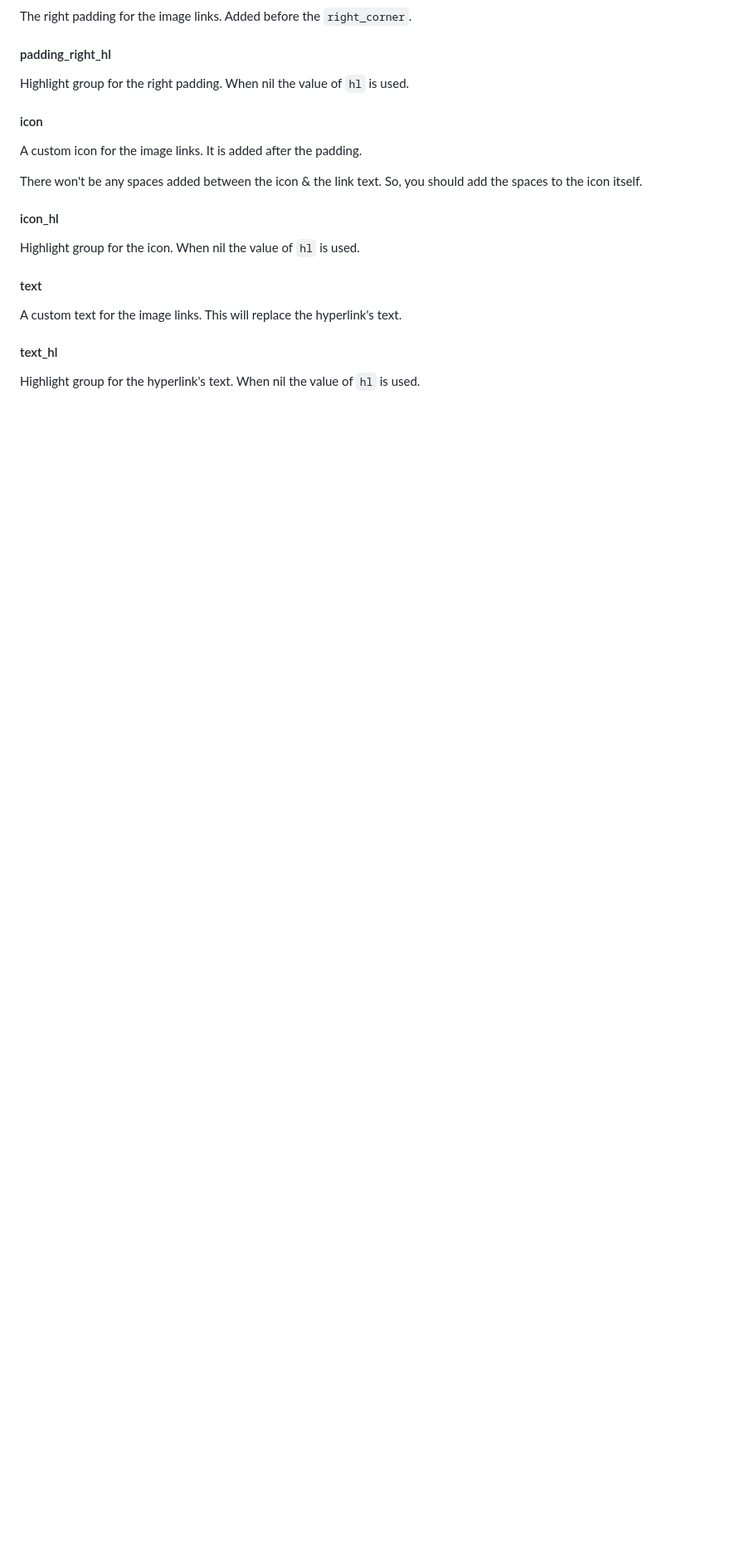
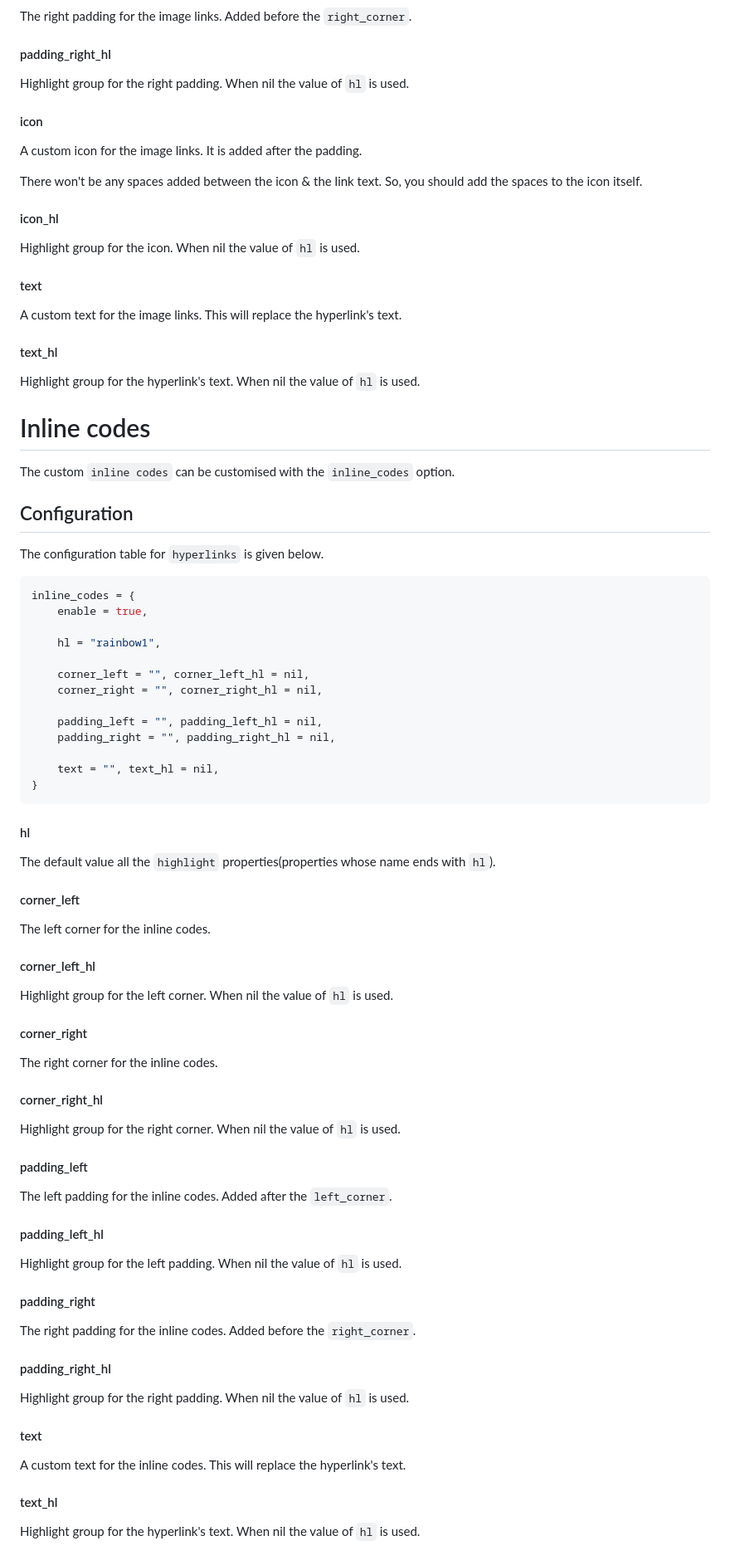
Before and after one commit to OXY2DEV/markview.nvim, a Markdown page: Links_and_inline_codes.md, the part around one of its changes. Shown at 83% size. Rendered like a GitHub page; blank space fills up the shorter version.

````diff
--- a/Links.md
+++ b/Links_and_inline_codes.md
@@ -155,3 +157,71 @@ A custom text for the image links. This will replace the hyperlink's text.
 #### text_hl
 
 Highlight group for the hyperlink's text. When nil the value of `hl` is used.
+
+# Inline codes
+
+The custom `inline codes` can be customised with the `inline_codes` option.
+
+## Configuration
+
+The configuration table for `hyperlinks` is given below.
+
+```lua
+inline_codes = {
+    enable = true,
+
+    hl = "rainbow1",
+
+    corner_left = "", corner_left_hl = nil,
+    corner_right = "", corner_right_hl = nil,
+
+    padding_left = "", padding_left_hl = nil,
+    padding_right = "", padding_right_hl = nil,
+
+    text = "", text_hl = nil,
+}
+```
+
+#### hl
+
+The default value all the `highlight` properties(properties whose name ends with `hl`).
+
+#### corner_left
+
+The left corner for the inline codes.
+
+#### corner_left_hl
+
+Highlight group for the left corner. When nil the value of `hl` is used.
+
+#### corner_right
+
+The right corner for the inline codes.
+
+#### corner_right_hl
+
+Highlight group for the right corner. When nil the value of `hl` is used.
+
+#### padding_left
+
+The left padding for the inline codes. Added after the `left_corner`.
+
+#### padding_left_hl
+
+Highlight group for the left padding. When nil the value of `hl` is used.
+
+#### padding_right
+
+The right padding for the inline codes. Added before the `right_corner`.
+
+#### padding_right_hl
+
+Highlight group for the right padding. When nil the value of `hl` is used.
+
+#### text
+
+A custom text for the inline codes. This will replace the hyperlink's text.
+
+#### text_hl
+
+Highlight group for the hyperlink's text. When nil the value of `hl` is used.
````
Also changed, not shown: other parts of Links_and_inline_codes.md (+2 -0 lines), Hrs.md (+7 -2 lines), wiki_img/hrs.jpg (added), wiki_img/links.jpg (added).
